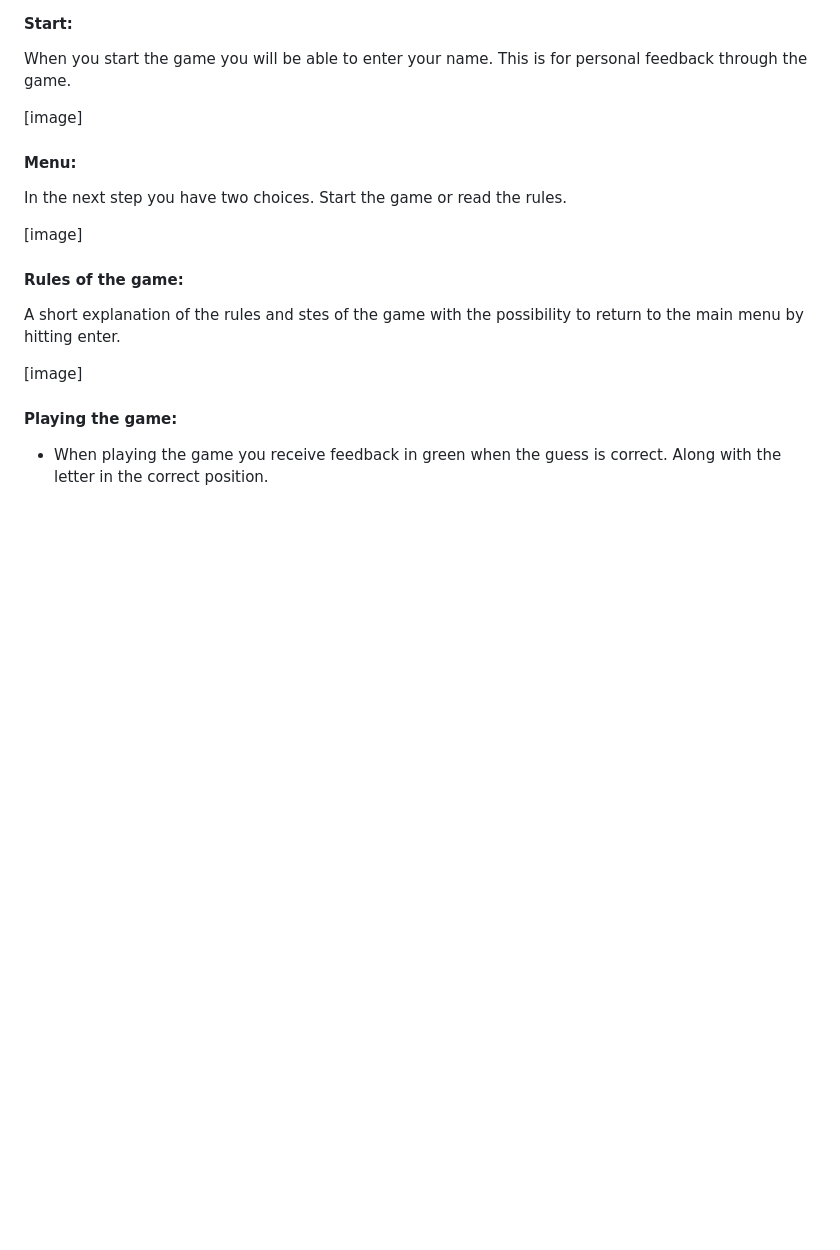
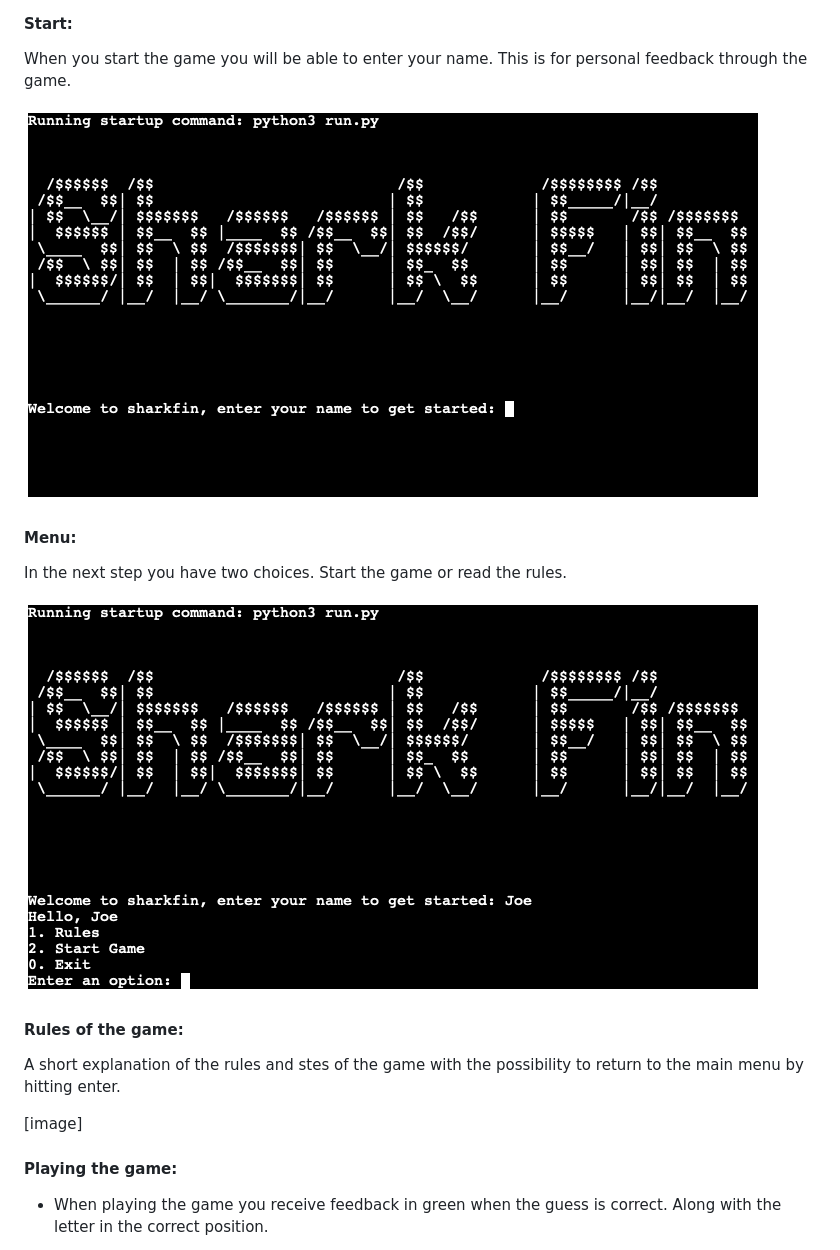
Before and after one commit to TamsinCraddock/project-3-shark-fin, a Markdown page: README.md, the part around the change. Rendered like a GitHub page; pictures changed too: assets/shark-fin-game-menu.png (added), assets/shark-fin-game-start.png (added); blank space fills up the shorter version.

```diff
--- a/README.md
+++ b/README.md
@@ -83,12 +83,12 @@ The design is very limited in this because it's played through the terminal. I h
 #### Start:
 When you start the game you will be able to enter your name. This is for personal feedback through the game.
 
- [image]
+ ![Shark Fin game start](assets/shark-fin-game-start.png)
 
  #### Menu:
  In the next step you have two choices. Start the game or read the rules.
 
- [image]
+ ![Shark Fin game menu](assets/shark-fin-game-menu.png)
 
  #### Rules of the game:
  A short explanation of the rules and stes of the game with the possibility to return to the main menu by hitting enter.
```
